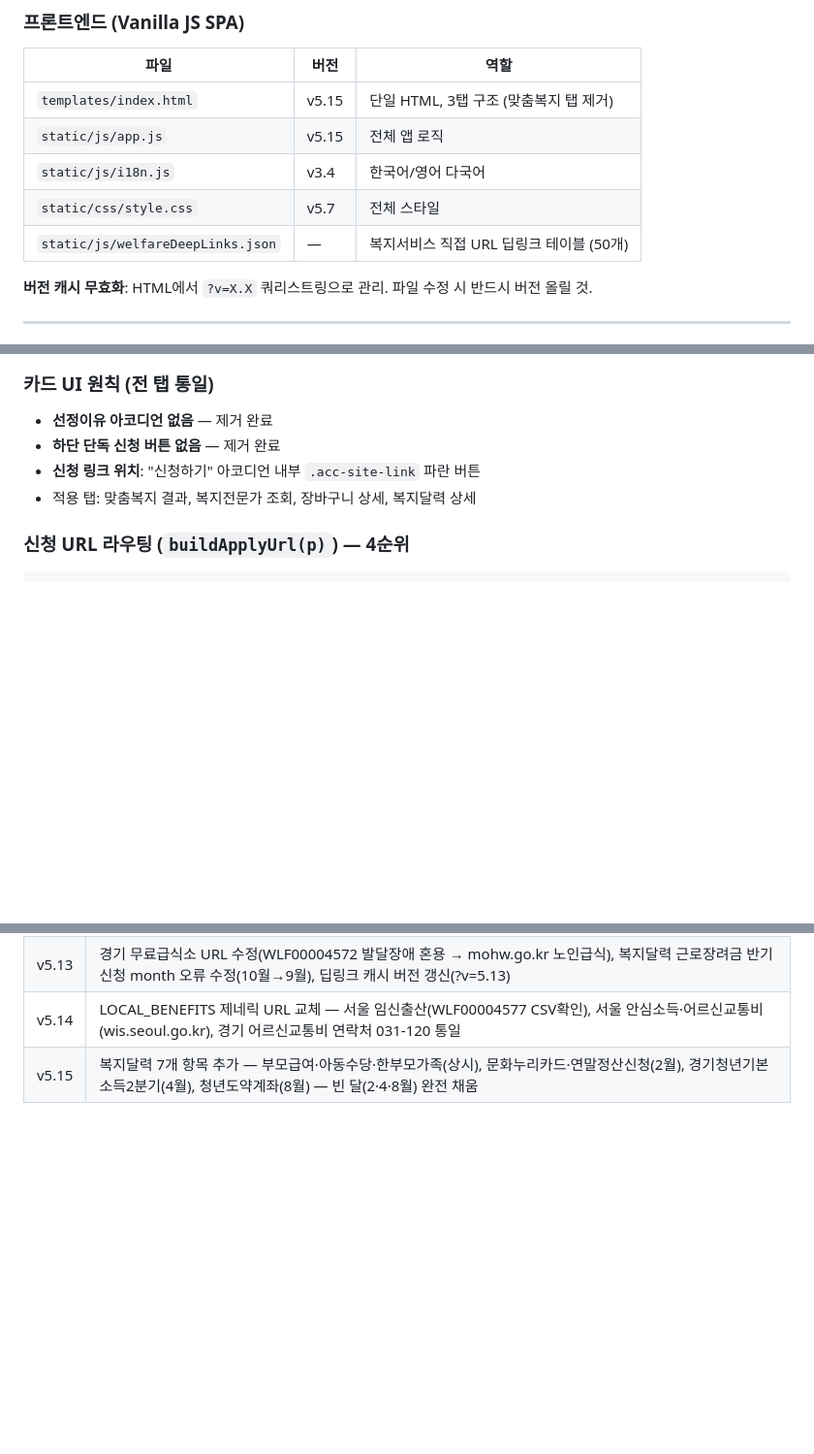
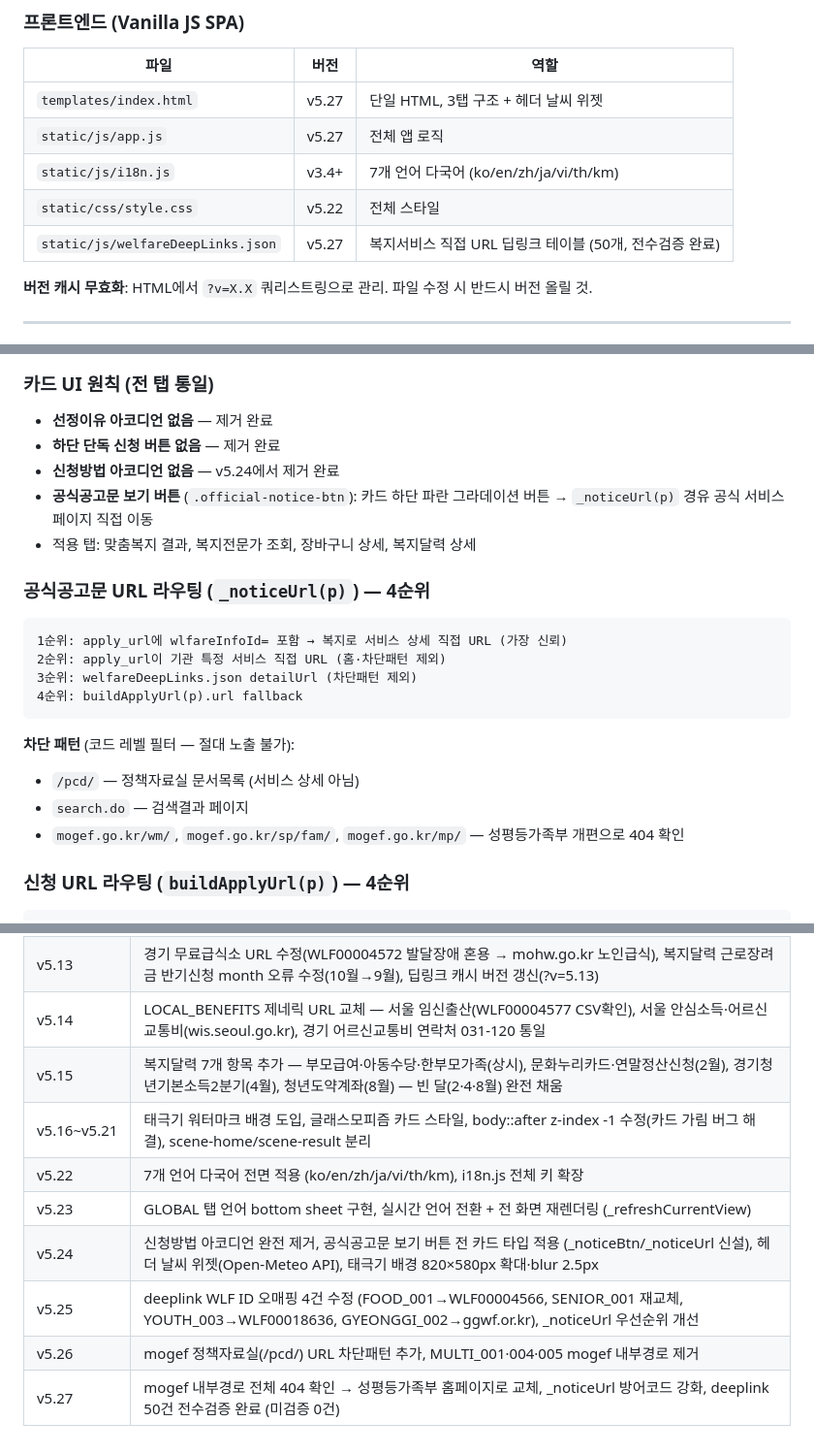
Before and after one commit to zahir05-code/our-team-project, a Markdown page: CLAUDE.md, 3 parts joined by grey strips. Shown at 97% size. Drawn GitHub-style; blank space fills up the shorter version.

````diff
--- a/CLAUDE.md
+++ b/CLAUDE.md
@@ -81,11 +81,11 @@ FastAPI (api/app.py)
 
 | 파일 | 버전 | 역할 |
 |------|------|------|
-| `templates/index.html` | v5.15 | 단일 HTML, 3탭 구조 (맞춤복지 탭 제거) |
-| `static/js/app.js` | v5.15 | 전체 앱 로직 |
-| `static/js/i18n.js` | v3.4 | 한국어/영어 다국어 |
-| `static/css/style.css` | v5.7 | 전체 스타일 |
-| `static/js/welfareDeepLinks.json` | — | 복지서비스 직접 URL 딥링크 테이블 (50개) |
+| `templates/index.html` | v5.27 | 단일 HTML, 3탭 구조 + 헤더 날씨 위젯 |
+| `static/js/app.js` | v5.27 | 전체 앱 로직 |
+| `static/js/i18n.js` | v3.4+ | 7개 언어 다국어 (ko/en/zh/ja/vi/th/km) |
+| `static/css/style.css` | v5.22 | 전체 스타일 |
+| `static/js/welfareDeepLinks.json` | v5.27 | 복지서비스 직접 URL 딥링크 테이블 (50개, 전수검증 완료) |
 
 **버전 캐시 무효화**: HTML에서 `?v=X.X` 쿼리스트링으로 관리. 파일 수정 시 반드시 버전 올릴 것.
 
@@ -115,8 +115,22 @@ SAVED_KEY   = "athena_saved_results" // 저장된 혜택 장바구니
 ### 카드 UI 원칙 (전 탭 통일)
 - **선정이유 아코디언 없음** — 제거 완료
 - **하단 단독 신청 버튼 없음** — 제거 완료
-- **신청 링크 위치**: "신청하기" 아코디언 내부 `.acc-site-link` 파란 버튼
+- **신청방법 아코디언 없음** — v5.24에서 제거 완료
+- **공식공고문 보기 버튼** (`.official-notice-btn`): 카드 하단 파란 그라데이션 버튼 → `_noticeUrl(p)` 경유 공식 서비스 페이지 직접 이동
 - 적용 탭: 맞춤복지 결과, 복지전문가 조회, 장바구니 상세, 복지달력 상세
+
+### 공식공고문 URL 라우팅 (`_noticeUrl(p)`) — 4순위
+```
+1순위: apply_url에 wlfareInfoId= 포함 → 복지로 서비스 상세 직접 URL (가장 신뢰)
+2순위: apply_url이 기관 특정 서비스 직접 URL (홈·차단패턴 제외)
+3순위: welfareDeepLinks.json detailUrl (차단패턴 제외)
+4순위: buildApplyUrl(p).url fallback
+```
+
+**차단 패턴** (코드 레벨 필터 — 절대 노출 불가):
+- `/pcd/` — 정책자료실 문서목록 (서비스 상세 아님)
+- `search.do` — 검색결과 페이지
+- `mogef.go.kr/wm/`, `mogef.go.kr/sp/fam/`, `mogef.go.kr/mp/` — 성평등가족부 개편으로 404 확인
 
 ### 신청 URL 라우팅 (`buildApplyUrl(p)`) — 4순위
 ```
@@ -341,3 +363,10 @@ item.status = "none"(미신청) | "pending"(신청예정) | "done"(완료)
 | v5.13 | 경기 무료급식소 URL 수정(WLF00004572 발달장애 혼용 → mohw.go.kr 노인급식), 복지달력 근로장려금 반기신청 month 오류 수정(10월→9월), 딥링크 캐시 버전 갱신(?v=5.13) |
 | v5.14 | LOCAL_BENEFITS 제네릭 URL 교체 — 서울 임신출산(WLF00004577 CSV확인), 서울 안심소득·어르신교통비(wis.seoul.go.kr), 경기 어르신교통비 연락처 031-120 통일 |
 | v5.15 | 복지달력 7개 항목 추가 — 부모급여·아동수당·한부모가족(상시), 문화누리카드·연말정산신청(2월), 경기청년기본소득2분기(4월), 청년도약계좌(8월) — 빈 달(2·4·8월) 완전 채움 |
+| v5.16~v5.21 | 태극기 워터마크 배경 도입, 글래스모피즘 카드 스타일, body::after z-index -1 수정(카드 가림 버그 해결), scene-home/scene-result 분리 |
+| v5.22 | 7개 언어 다국어 전면 적용 (ko/en/zh/ja/vi/th/km), i18n.js 전체 키 확장 |
+| v5.23 | GLOBAL 탭 언어 bottom sheet 구현, 실시간 언어 전환 + 전 화면 재렌더링 (_refreshCurrentView) |
+| v5.24 | 신청방법 아코디언 완전 제거, 공식공고문 보기 버튼 전 카드 타입 적용 (_noticeBtn/_noticeUrl 신설), 헤더 날씨 위젯(Open-Meteo API), 태극기 배경 820×580px 확대·blur 2.5px |
+| v5.25 | deeplink WLF ID 오매핑 4건 수정 (FOOD_001→WLF00004566, SENIOR_001 재교체, YOUTH_003→WLF00018636, GYEONGGI_002→ggwf.or.kr), _noticeUrl 우선순위 개선 |
+| v5.26 | mogef 정책자료실(/pcd/) URL 차단패턴 추가, MULTI_001·004·005 mogef 내부경로 제거 |
+| v5.27 | mogef 내부경로 전체 404 확인 → 성평등가족부 홈페이지로 교체, _noticeUrl 방어코드 강화, deeplink 50건 전수검증 완료 (미검증 0건) |
````
Also changed, not shown: other parts of CLAUDE.md (+31 -23 lines).
